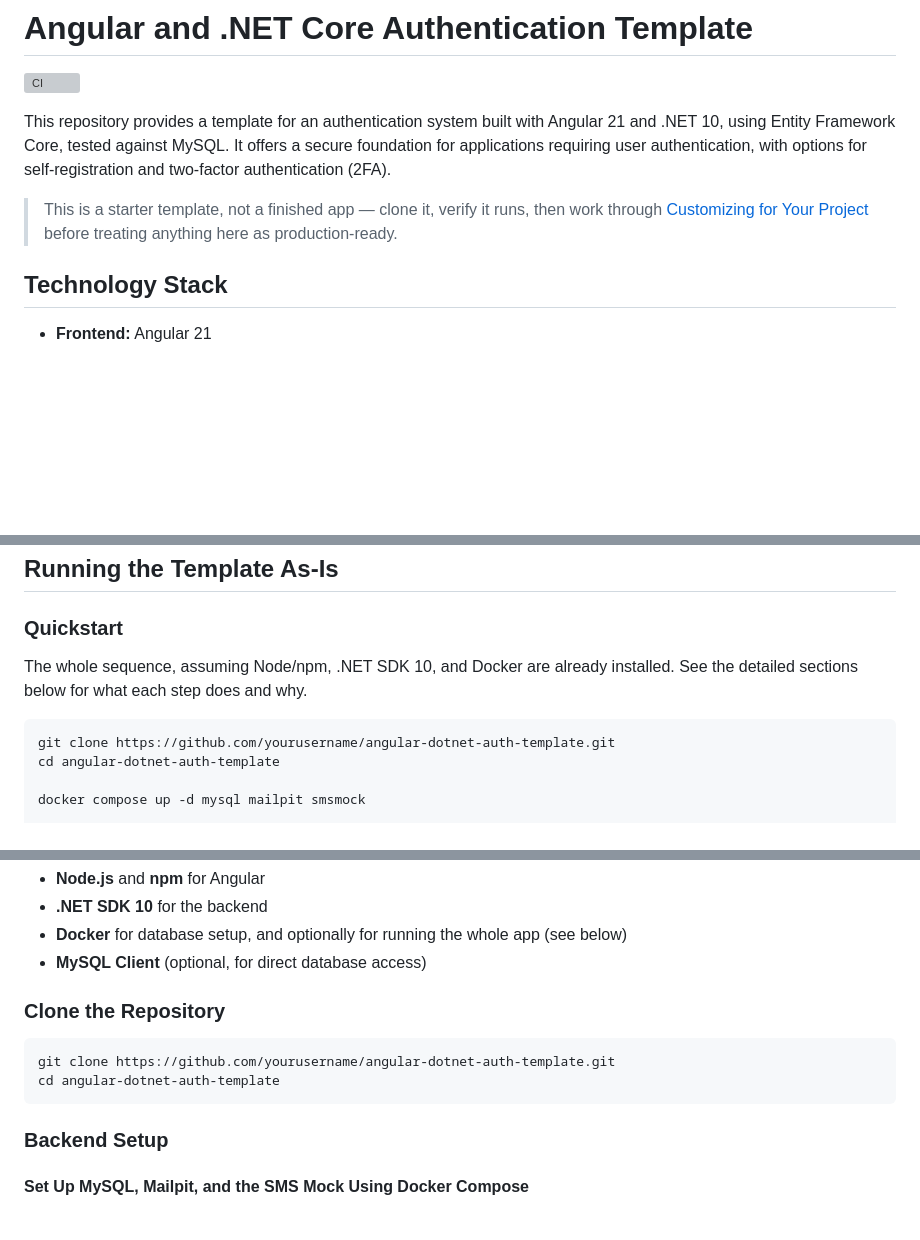
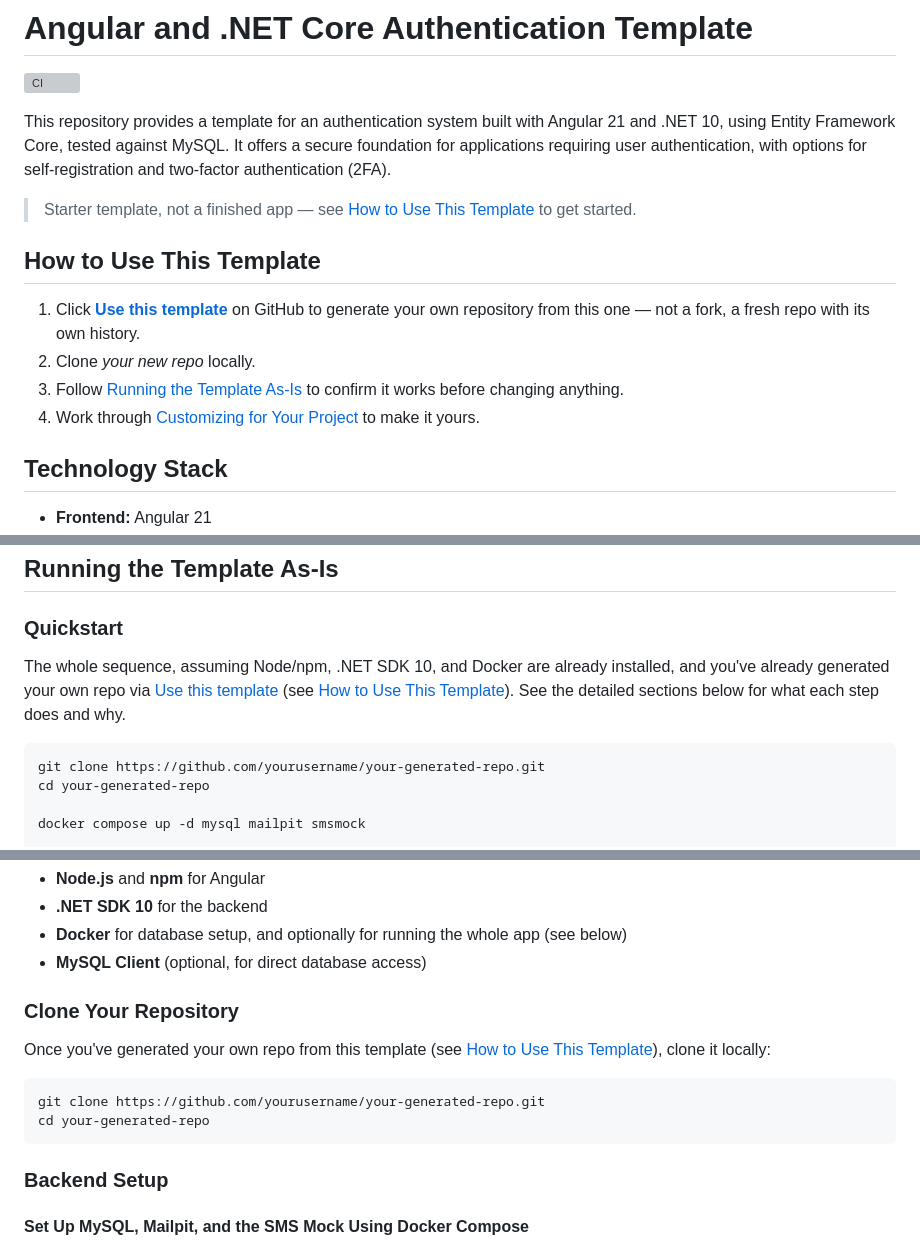
Before and after one commit to dgates82/angular-dotnet-auth-template, a Markdown page: README.md, 3 parts joined by grey strips. GitHub-like rendering; blank space fills up the shorter version; grey boxes are pictures that could not be loaded.

Commit message:
docs: add "Use this template" workflow, fix TODO(template) grep to use git grep

````diff
--- a/README.md
+++ b/README.md
@@ -4,9 +4,19 @@
 
 This repository provides a template for an authentication system built with Angular 21 and .NET 10, using Entity Framework Core, tested against MySQL. It offers a secure foundation for applications requiring user authentication, with options for self-registration and two-factor authentication (2FA).
 
-> This is a starter template, not a finished app — clone it, verify it
-> runs, then work through [Customizing for Your Project](#customizing-for-your-project)
-> before treating anything here as production-ready.
+> Starter template, not a finished app — see
+> [How to Use This Template](#how-to-use-this-template) to get started.
+
+## How to Use This Template
+
+1. Click **[Use this template](https://github.com/dgates82/angular-dotnet-auth-template/generate)**
+   on GitHub to generate your own repository from this one — not a fork, a
+   fresh repo with its own history.
+2. Clone *your new repo* locally.
+3. Follow [Running the Template As-Is](#running-the-template-as-is) to
+   confirm it works before changing anything.
+4. Work through [Customizing for Your Project](#customizing-for-your-project)
+   to make it yours.
 
 ## Technology Stack
 - **Frontend:** Angular 21
@@ -111,11 +121,14 @@ surface once CI (or a teammate's clean clone) runs `npm ci`.
 ### Quickstart
 
 The whole sequence, assuming Node/npm, .NET SDK 10, and Docker are already
-installed. See the detailed sections below for what each step does and why.
+installed, and you've already generated your own repo via
+[Use this template](https://github.com/dgates82/angular-dotnet-auth-template/generate)
+(see [How to Use This Template](#how-to-use-this-template)). See the
+detailed sections below for what each step does and why.
 
 ```bash
-git clone https://github.com/yourusername/angular-dotnet-auth-template.git
-cd angular-dotnet-auth-template
+git clone https://github.com/yourusername/your-generated-repo.git
+cd your-generated-repo
 
 docker compose up -d mysql mailpit smsmock
 
@@ -146,10 +159,13 @@ Follow these steps to set up and run the project locally.
 - **Docker** for database setup, and optionally for running the whole app (see below)
 - **MySQL Client** (optional, for direct database access)
 
-### Clone the Repository
+### Clone Your Repository
+
+Once you've generated your own repo from this template (see
+[How to Use This Template](#how-to-use-this-template)), clone it locally:
 ```bash
-git clone https://github.com/yourusername/angular-dotnet-auth-template.git
-cd angular-dotnet-auth-template
+git clone https://github.com/yourusername/your-generated-repo.git
+cd your-generated-repo
 ```
 
 ### Backend Setup
````
Also changed, not shown: other parts of README.md (+2 -2 lines).
